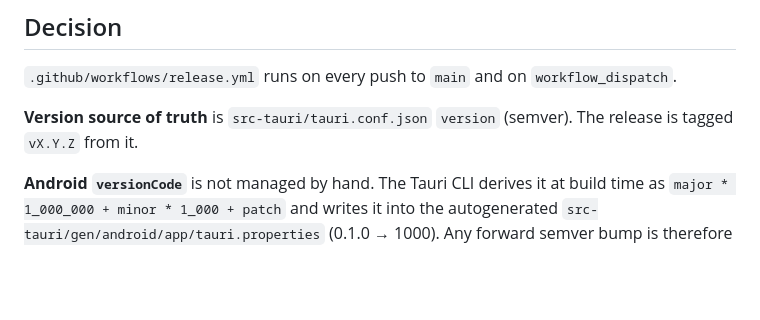
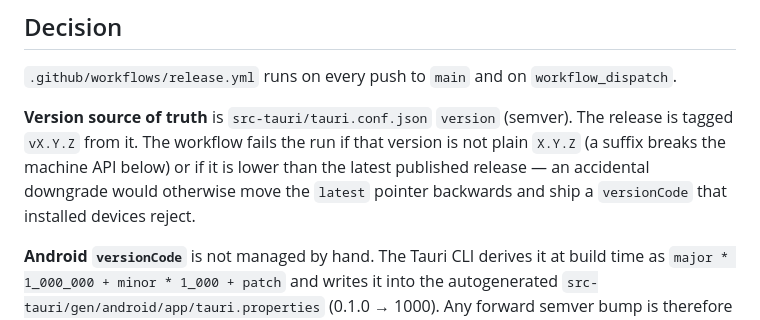
Before and after one commit to griswaldbrooks/boardgame-collector, a Markdown page: docs/adr/0006-release-pipeline.md, the part around the change. Rendered like a GitHub page; blank space fills up the shorter version.

Commit message:
no-mistakes(document): document release version guards in ADR 0006

```diff
--- a/docs/adr/0006-release-pipeline.md
+++ b/docs/adr/0006-release-pipeline.md
@@ -22,7 +22,11 @@ machine-readable release surface.
 `workflow_dispatch`.
 
 **Version source of truth** is `src-tauri/tauri.conf.json` `version`
-(semver). The release is tagged `vX.Y.Z` from it.
+(semver). The release is tagged `vX.Y.Z` from it. The workflow fails the run
+if that version is not plain `X.Y.Z` (a suffix breaks the machine API below)
+or if it is lower than the latest published release — an accidental
+downgrade would otherwise move the `latest` pointer backwards and ship a
+`versionCode` that installed devices reject.
 
 **Android `versionCode`** is not managed by hand. The Tauri CLI derives it
 at build time as `major * 1_000_000 + minor * 1_000 + patch` and writes it
```
